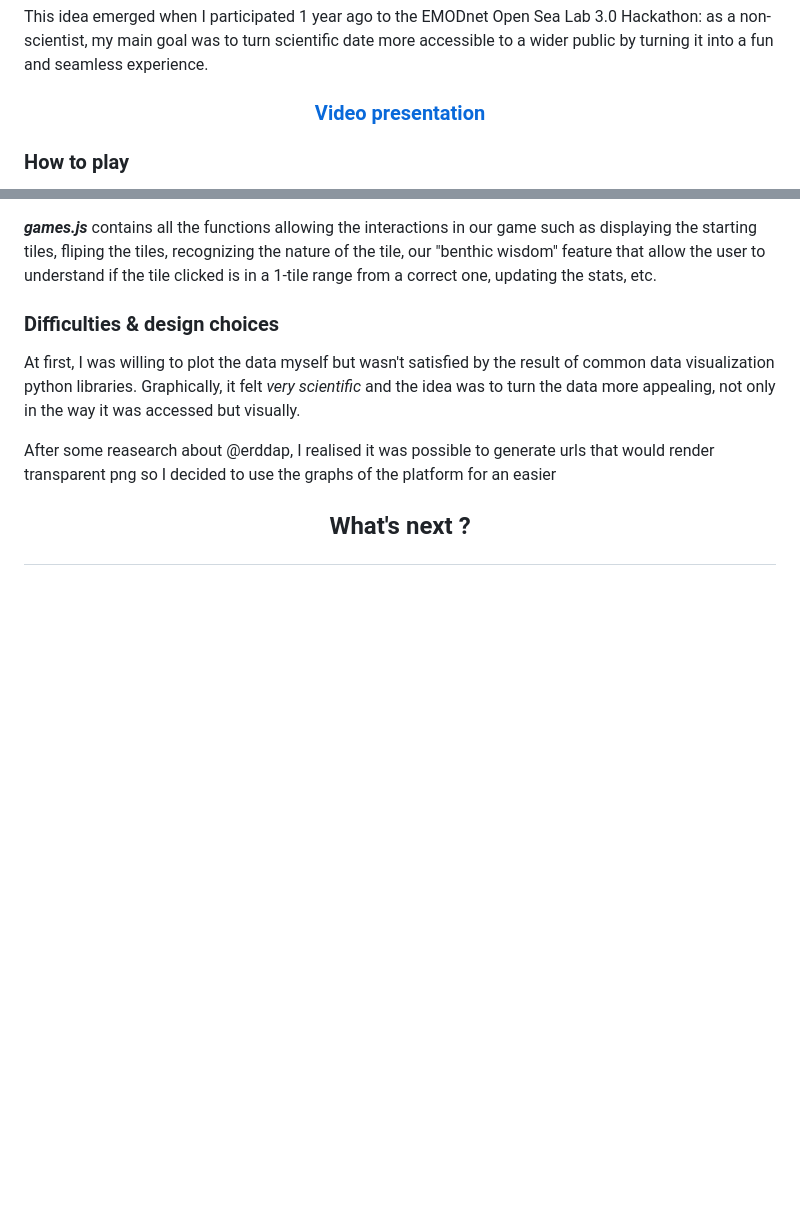
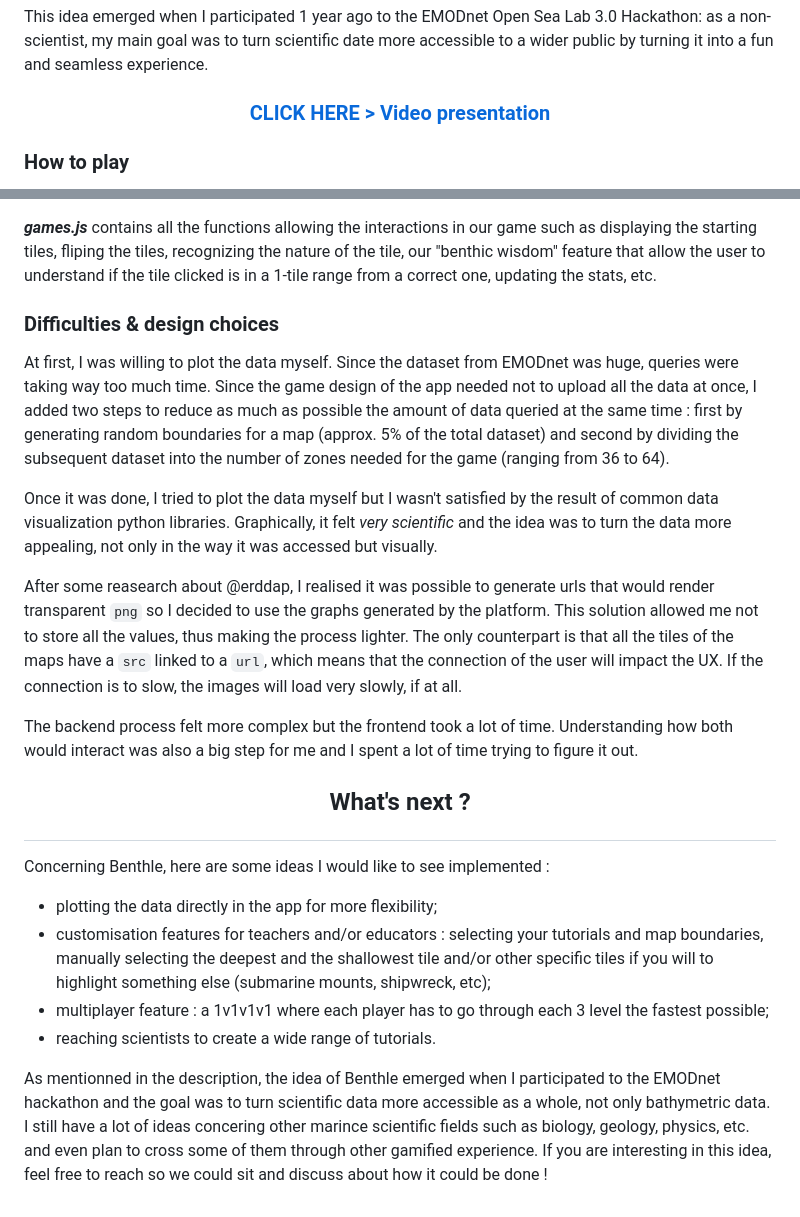
Before and after one commit to moTTong-Sof/Benthle, a Markdown page: README.md, 2 parts joined by grey strips. Drawn GitHub-style; blank space fills up the shorter version.

```diff
--- a/README.md
+++ b/README.md
@@ -7,7 +7,7 @@ Benthle is a web app that leverages bathymetric data from EMODnet @erddap to fos
 
 This idea emerged when I participated 1 year ago to the EMODnet Open Sea Lab 3.0 Hackathon: as a non-scientist, my main goal was to turn scientific date more accessible to a wider public by turning it into a fun and seamless experience.
 
-### <p align="center">[Video presentation](https://www.youtube.com/watch?v=7xxuVlqfn6Q&ab_channel=SofianeFarhra)</p>
+### <p align="center">[CLICK HERE > Video presentation](https://www.youtube.com/watch?v=7xxuVlqfn6Q&ab_channel=SofianeFarhra)</p>
 
 ### How to play
 BENTHLE has two main objectives: finding the **deepest** AND the **shallowest** point on the map. Every day, users will have to grind their way throughout 3 maps, each of them representing a certain degree of difficulty.
@@ -103,8 +103,19 @@ You start with 5 attempts. Each time you flip a tile, you loose 1 attempt. Remai
 ***games.js*** contains all the functions allowing the interactions in our game such as displaying the starting tiles, fliping the tiles, recognizing the nature of the tile, our "benthic wisdom" feature that allow the user to understand if the tile clicked is in a 1-tile range from a correct one, updating the stats, etc.
 
 ### Difficulties & design choices
-At first, I was willing to plot the data myself but wasn't satisfied by the result of common data visualization python libraries. Graphically, it felt _very scientific_ and the idea was to turn the data more appealing, not only in the way it was accessed but visually.
+At first, I was willing to plot the data myself. Since the dataset from EMODnet was huge, queries were taking way too much time. Since the game design of the app needed not to upload all the data at once, I added two steps to reduce as much as possible the amount of data queried at the same time : first by generating random boundaries for a map (approx. 5% of the total dataset) and second by dividing the subsequent dataset into the number of zones needed for the game (ranging from 36 to 64).
 
-After some reasearch about @erddap, I realised it was possible to generate urls that would render transparent png so I decided to use the graphs of the platform for an easier
+Once it was done, I tried to plot the data myself but I wasn't satisfied by the result of common data visualization python libraries. Graphically, it felt _very scientific_ and the idea was to turn the data more appealing, not only in the way it was accessed but visually.
+
+After some reasearch about @erddap, I realised it was possible to generate urls that would render transparent `png` so I decided to use the graphs generated by the platform. This solution allowed me not to store all the values, thus making the process lighter. The only counterpart is that all the tiles of the maps have a `src` linked to a `url`, which means that the connection of the user will impact the UX. If the connection is to slow, the images will load very slowly, if at all.
+
+The backend process felt more complex but the frontend took a lot of time. Understanding how both would interact was also a big step for me and I spent a lot of time trying to figure it out.
 
 ## <p align="center">What's next ?</p>
+Concerning Benthle, here are some ideas I would like to see implemented :
+- plotting the data directly in the app for more flexibility;
+- customisation features for teachers and/or educators : selecting your tutorials and map boundaries, manually selecting the deepest and the shallowest tile and/or other specific tiles if you will to highlight something else (submarine mounts, shipwreck, etc);
+- multiplayer feature : a 1v1v1v1 where each player has to go through each 3 level the fastest possible;
+- reaching scientists to create a wide range of tutorials.
+
+As mentionned in the description, the idea of Benthle emerged when I participated to the EMODnet hackathon and the goal was to turn scientific data more accessible as a whole, not only bathymetric data. I still have a lot of ideas concering other marince scientific fields such as biology, geology, physics, etc. and even plan to cross some of them through other gamified experience. If you are interesting in this idea, feel free to reach so we could sit and discuss about how it could be done !
```
